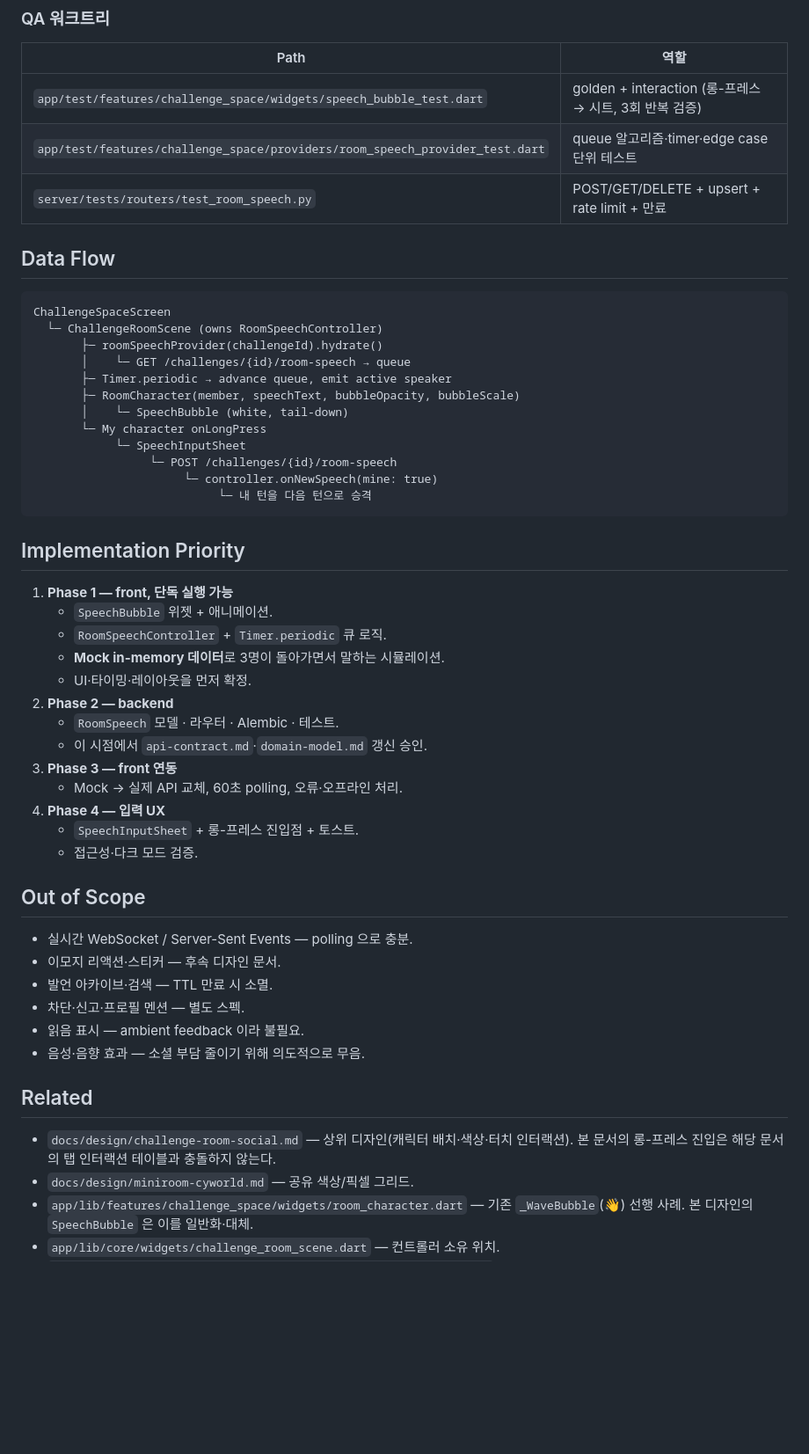
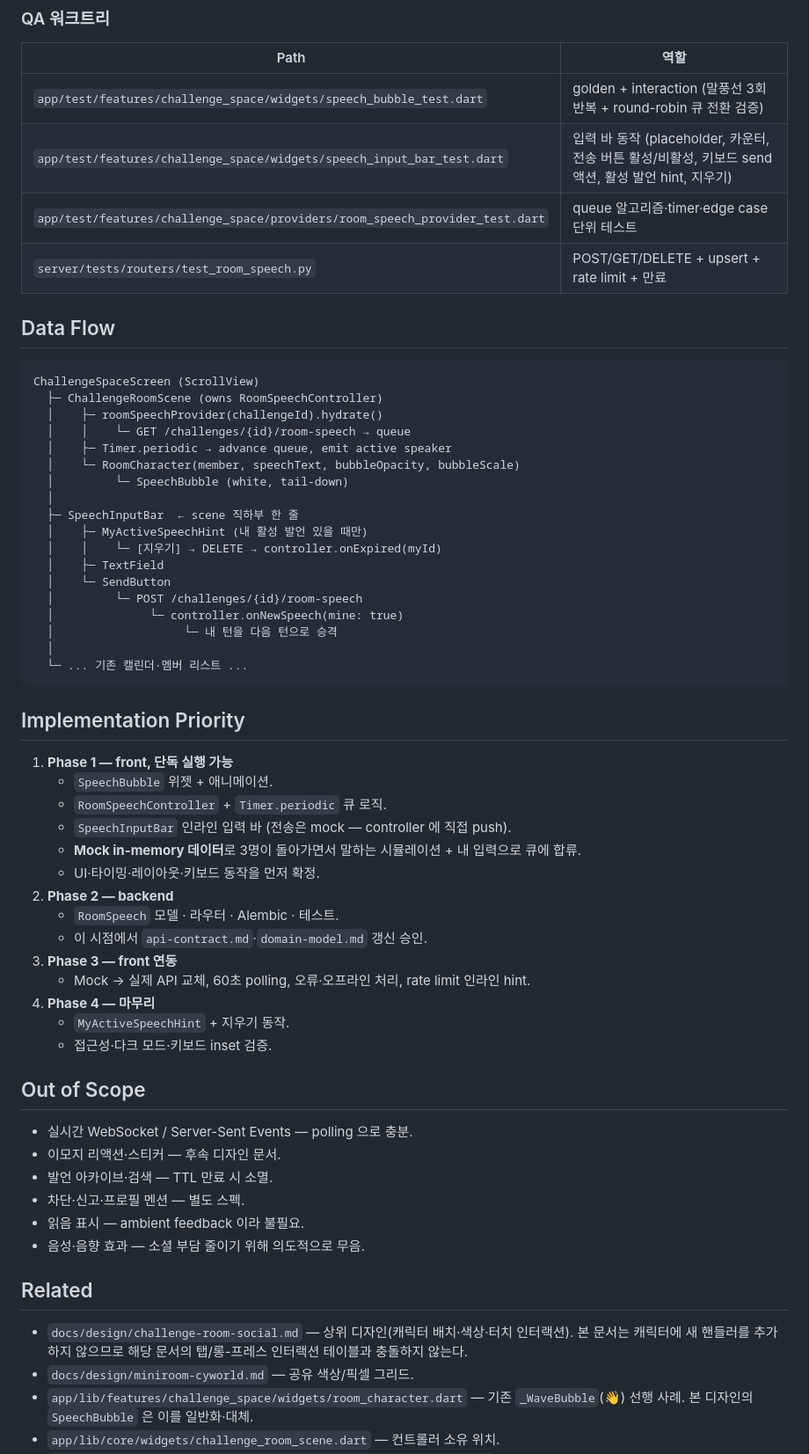
Before and after one commit to moonsangyhu/haeda, a Markdown page: docs/design/challenge-room-speech.md, the part around one of its changes. Shown at 88% size. GitHub-like rendering; blank space fills up the shorter version.

````diff
--- a/docs/design/challenge-room-speech.md
+++ b/docs/design/challenge-room-speech.md
@@ -324,25 +360,32 @@ final scale = TweenSequence<double>([
 
 | Path | 역할 |
 |------|------|
-| `app/test/features/challenge_space/widgets/speech_bubble_test.dart` | golden + interaction (롱-프레스 → 시트, 3회 반복 검증) |
+| `app/test/features/challenge_space/widgets/speech_bubble_test.dart` | golden + interaction (말풍선 3회 반복 + round-robin 큐 전환 검증) |
+| `app/test/features/challenge_space/widgets/speech_input_bar_test.dart` | 입력 바 동작 (placeholder, 카운터, 전송 버튼 활성/비활성, 키보드 send 액션, 활성 발언 hint, 지우기) |
 | `app/test/features/challenge_space/providers/room_speech_provider_test.dart` | queue 알고리즘·timer·edge case 단위 테스트 |
 | `server/tests/routers/test_room_speech.py` | POST/GET/DELETE + upsert + rate limit + 만료 |
 
 ## Data Flow
 
 ```
-ChallengeSpaceScreen
-  └─ ChallengeRoomScene (owns RoomSpeechController)
-       ├─ roomSpeechProvider(challengeId).hydrate()
-       │    └─ GET /challenges/{id}/room-speech → queue
-       ├─ Timer.periodic → advance queue, emit active speaker
-       ├─ RoomCharacter(member, speechText, bubbleOpacity, bubbleScale)
-       │    └─ SpeechBubble (white, tail-down)
-       └─ My character onLongPress
-            └─ SpeechInputSheet
-                 └─ POST /challenges/{id}/room-speech
-                      └─ controller.onNewSpeech(mine: true)
-                           └─ 내 턴을 다음 턴으로 승격
+ChallengeSpaceScreen (ScrollView)
+  ├─ ChallengeRoomScene (owns RoomSpeechController)
+  │    ├─ roomSpeechProvider(challengeId).hydrate()
+  │    │    └─ GET /challenges/{id}/room-speech → queue
+  │    ├─ Timer.periodic → advance queue, emit active speaker
+  │    └─ RoomCharacter(member, speechText, bubbleOpacity, bubbleScale)
+  │         └─ SpeechBubble (white, tail-down)
+  │
+  ├─ SpeechInputBar  ← scene 직하부 한 줄
+  │    ├─ MyActiveSpeechHint (내 활성 발언 있을 때만)
+  │    │    └─ [지우기] → DELETE → controller.onExpired(myId)
+  │    ├─ TextField
+  │    └─ SendButton
+  │         └─ POST /challenges/{id}/room-speech
+  │              └─ controller.onNewSpeech(mine: true)
+  │                   └─ 내 턴을 다음 턴으로 승격
+  │
+  └─ ... 기존 캘린더·멤버 리스트 ...
 ```
 
 ## Implementation Priority
@@ -350,16 +393,17 @@ ChallengeSpaceScreen
 1. **Phase 1 — front, 단독 실행 가능**
    - `SpeechBubble` 위젯 + 애니메이션.
    - `RoomSpeechController` + `Timer.periodic` 큐 로직.
-   - **Mock in-memory 데이터**로 3명이 돌아가면서 말하는 시뮬레이션.
-   - UI·타이밍·레이아웃을 먼저 확정.
+   - `SpeechInputBar` 인라인 입력 바 (전송은 mock — controller 에 직접 push).
+   - **Mock in-memory 데이터**로 3명이 돌아가면서 말하는 시뮬레이션 + 내 입력으로 큐에 합류.
+   - UI·타이밍·레이아웃·키보드 동작을 먼저 확정.
 2. **Phase 2 — backend**
    - `RoomSpeech` 모델 · 라우터 · Alembic · 테스트.
    - 이 시점에서 `api-contract.md`·`domain-model.md` 갱신 승인.
 3. **Phase 3 — front 연동**
-   - Mock → 실제 API 교체, 60초 polling, 오류·오프라인 처리.
-4. **Phase 4 — 입력 UX**
-   - `SpeechInputSheet` + 롱-프레스 진입점 + 토스트.
-   - 접근성·다크 모드 검증.
+   - Mock → 실제 API 교체, 60초 polling, 오류·오프라인 처리, rate limit 인라인 hint.
+4. **Phase 4 — 마무리**
+   - `MyActiveSpeechHint` + 지우기 동작.
+   - 접근성·다크 모드·키보드 inset 검증.
 
 ## Out of Scope
 
@@ -372,7 +416,7 @@ ChallengeSpaceScreen
 
 ## Related
 
-- `docs/design/challenge-room-social.md` — 상위 디자인(캐릭터 배치·색상·터치 인터랙션). 본 문서의 롱-프레스 진입은 해당 문서의 탭 인터랙션 테이블과 충돌하지 않는다.
+- `docs/design/challenge-room-social.md` — 상위 디자인(캐릭터 배치·색상·터치 인터랙션). 본 문서는 캐릭터에 새 핸들러를 추가하지 않으므로 해당 문서의 탭/롱-프레스 인터랙션 테이블과 충돌하지 않는다.
 - `docs/design/miniroom-cyworld.md` — 공유 색상/픽셀 그리드.
 - `app/lib/features/challenge_space/widgets/room_character.dart` — 기존 `_WaveBubble`(👋) 선행 사례. 본 디자인의 `SpeechBubble` 은 이를 일반화·대체.
 - `app/lib/core/widgets/challenge_room_scene.dart` — 컨트롤러 소유 위치.
````
Also changed, not shown: other parts of docs/design/challenge-room-speech.md (+67 -31 lines).
